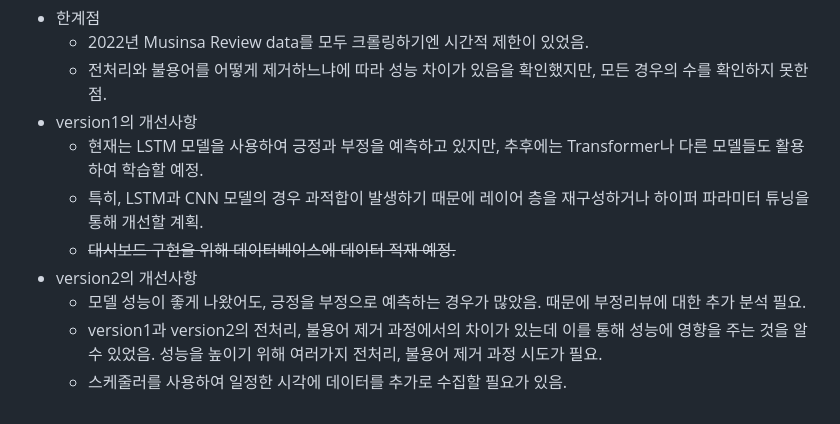
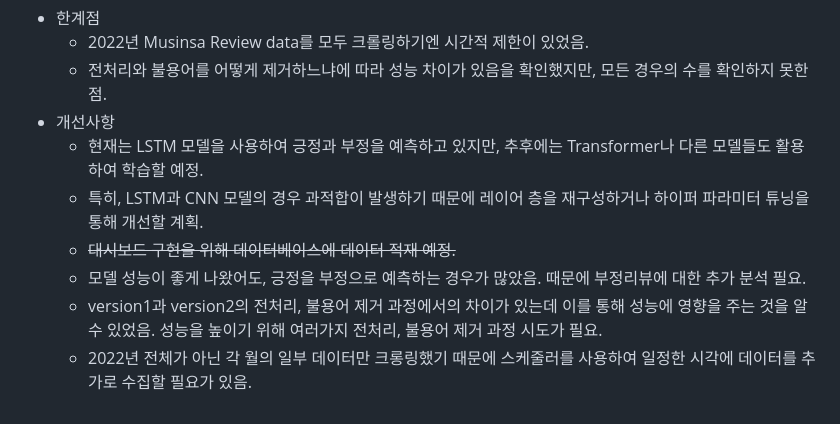
Before and after one commit to KIMJEONGSU/js_portfolio, a Markdown page: review/README.md, the part around the change. Drawn GitHub-style.

```diff
--- a/review/README.md
+++ b/review/README.md
@@ -155,11 +155,10 @@
 * 한계점
   * 2022년 Musinsa Review data를 모두 크롤링하기엔 시간적 제한이 있었음.
   * 전처리와 불용어를 어떻게 제거하느냐에 따라 성능 차이가 있음을 확인했지만, 모든 경우의 수를 확인하지 못한 점.
-* version1의 개선사항
+* 개선사항
   * 현재는 LSTM 모델을 사용하여 긍정과 부정을 예측하고 있지만, 추후에는 Transformer나 다른 모델들도 활용하여 학습할 예정.
   * 특히, LSTM과 CNN 모델의 경우 과적합이 발생하기 때문에 레이어 층을 재구성하거나 하이퍼 파라미터 튜닝을 통해 개선할 계획.
   * ~~대시보드 구현을 위해 데이터베이스에 데이터 적재 예정.~~
-* version2의 개선사항
   * 모델 성능이 좋게 나왔어도, 긍정을 부정으로 예측하는 경우가 많았음. 때문에 부정리뷰에 대한 추가 분석 필요.
   * version1과 version2의 전처리, 불용어 제거 과정에서의 차이가 있는데 이를 통해 성능에 영향을 주는 것을 알 수 있었음. 성능을 높이기 위해 여러가지 전처리, 불용어 제거 과정 시도가 필요.
-  * 스케줄러를 사용하여 일정한 시각에 데이터를 추가로 수집할 필요가 있음.
+  * 2022년 전체가 아닌 각 월의 일부 데이터만 크롱링했기 때문에 스케줄러를 사용하여 일정한 시각에 데이터를 추가로 수집할 필요가 있음.
```
